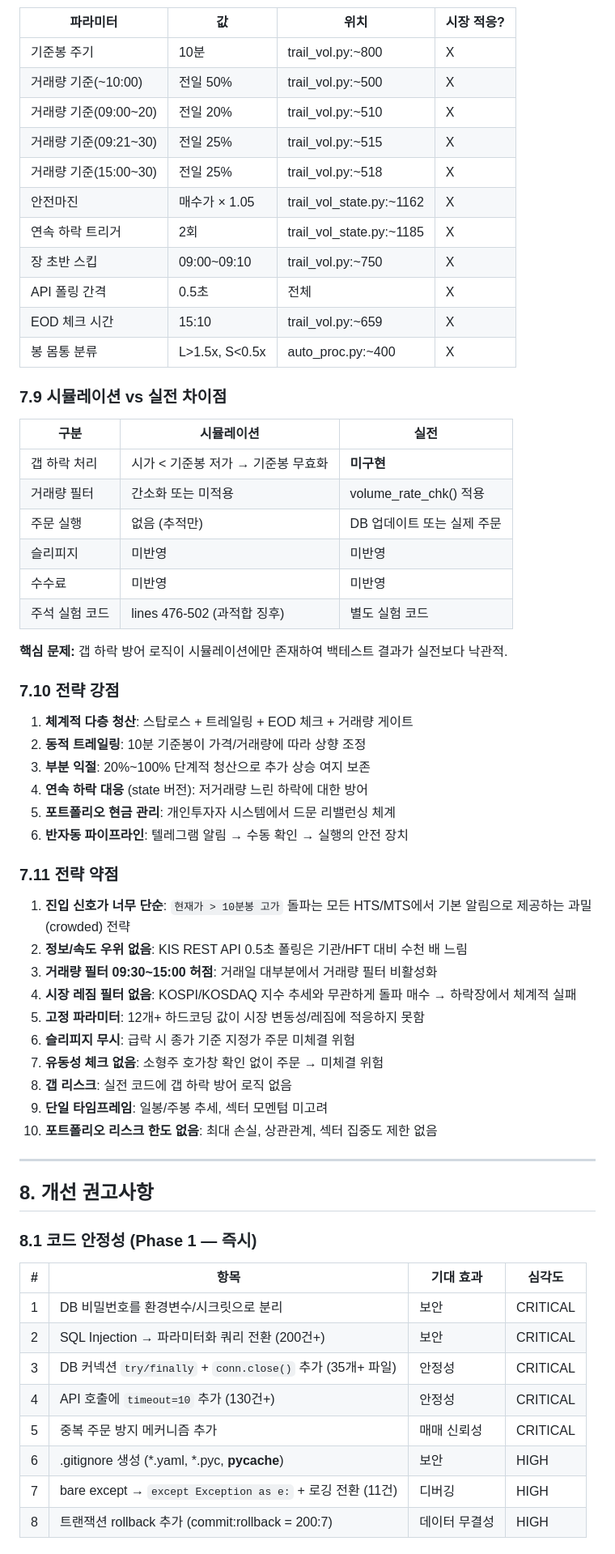
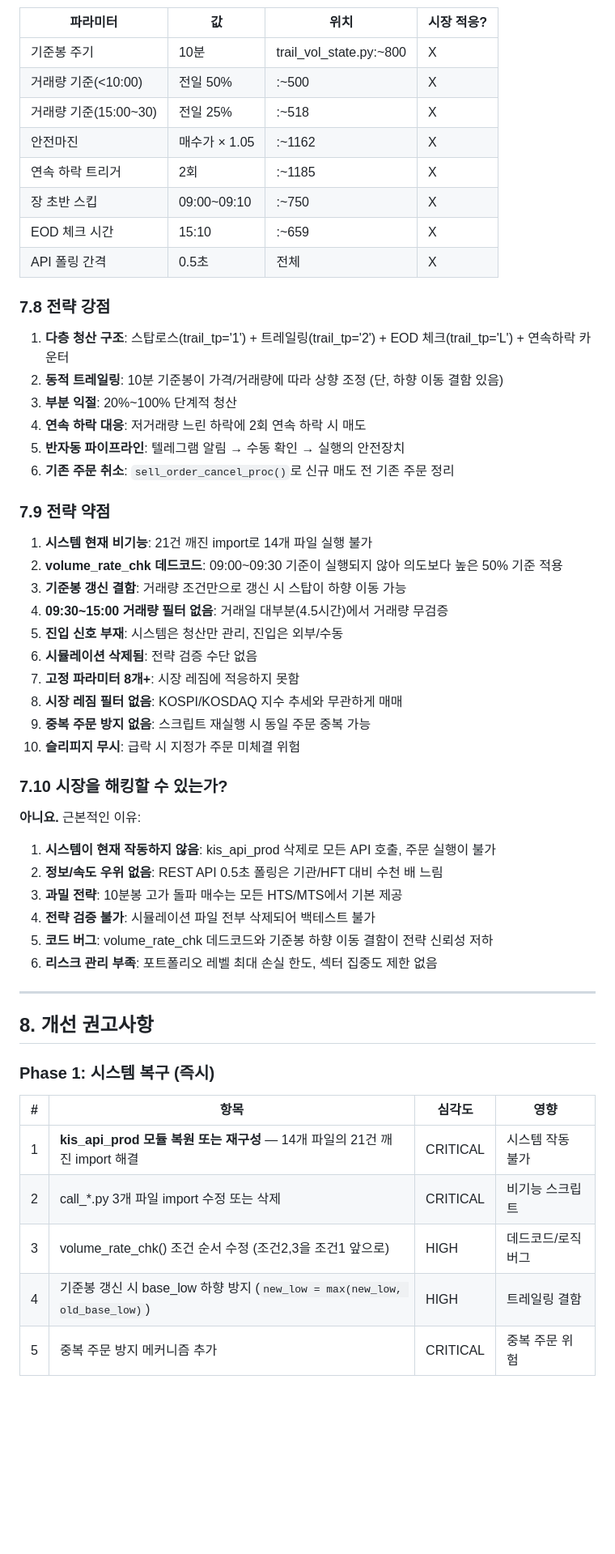
Before and after one commit to LeeSeungPhill/Batch, a Markdown page: CODE_ANALYSIS_REPORT.md, the part around one of its changes. Shown at 81% size. GitHub-like rendering; blank space fills up the shorter version.

```diff
--- a/CODE_ANALYSIS_REPORT.md
+++ b/CODE_ANALYSIS_REPORT.md
@@ -426,67 +322,59 @@ trail_vol.py 대비 추가 기능:
 
 | 파라미터 | 값 | 위치 | 시장 적응? |
 |---------|---|------|----------|
-| 기준봉 주기 | 10분 | trail_vol.py:~800 | X |
-| 거래량 기준(~10:00) | 전일 50% | trail_vol.py:~500 | X |
-| 거래량 기준(09:00~20) | 전일 20% | trail_vol.py:~510 | X |
-| 거래량 기준(09:21~30) | 전일 25% | trail_vol.py:~515 | X |
-| 거래량 기준(15:00~30) | 전일 25% | trail_vol.py:~518 | X |
-| 안전마진 | 매수가 × 1.05 | trail_vol_state.py:~1162 | X |
-| 연속 하락 트리거 | 2회 | trail_vol_state.py:~1185 | X |
-| 장 초반 스킵 | 09:00~09:10 | trail_vol.py:~750 | X |
+| 기준봉 주기 | 10분 | trail_vol_state.py:~800 | X |
+| 거래량 기준(<10:00) | 전일 50% | :~500 | X |
+| 거래량 기준(15:00~30) | 전일 25% | :~518 | X |
+| 안전마진 | 매수가 × 1.05 | :~1162 | X |
+| 연속 하락 트리거 | 2회 | :~1185 | X |
+| 장 초반 스킵 | 09:00~09:10 | :~750 | X |
+| EOD 체크 시간 | 15:10 | :~659 | X |
 | API 폴링 간격 | 0.5초 | 전체 | X |
-| EOD 체크 시간 | 15:10 | trail_vol.py:~659 | X |
-| 봉 몸통 분류 | L>1.5x, S<0.5x | auto_proc.py:~400 | X |
 
-### 7.9 시뮬레이션 vs 실전 차이점
+### 7.8 전략 강점
 
-| 구분 | 시뮬레이션 | 실전 |
-|------|----------|------|
-| 갭 하락 처리 | 시가 < 기준봉 저가 → 기준봉 무효화 | **미구현** |
-| 거래량 필터 | 간소화 또는 미적용 | volume_rate_chk() 적용 |
-| 주문 실행 | 없음 (추적만) | DB 업데이트 또는 실제 주문 |
-| 슬리피지 | 미반영 | 미반영 |
-| 수수료 | 미반영 | 미반영 |
-| 주석 실험 코드 | lines 476-502 (과적합 징후) | 별도 실험 코드 |
+1. **다층 청산 구조**: 스탑로스(trail_tp='1') + 트레일링(trail_tp='2') + EOD 체크(trail_tp='L') + 연속하락 카운터
+2. **동적 트레일링**: 10분 기준봉이 가격/거래량에 따라 상향 조정 (단, 하향 이동 결함 있음)
+3. **부분 익절**: 20%~100% 단계적 청산
+4. **연속 하락 대응**: 저거래량 느린 하락에 2회 연속 하락 시 매도
+5. **반자동 파이프라인**: 텔레그램 알림 → 수동 확인 → 실행의 안전장치
+6. **기존 주문 취소**: `sell_order_cancel_proc()`로 신규 매도 전 기존 주문 정리
 
-**핵심 문제:** 갭 하락 방어 로직이 시뮬레이션에만 존재하여 백테스트 결과가 실전보다 낙관적.
+### 7.9 전략 약점
 
-### 7.10 전략 강점
+1. **시스템 현재 비기능**: 21건 깨진 import로 14개 파일 실행 불가
+2. **volume_rate_chk 데드코드**: 09:00~09:30 기준이 실행되지 않아 의도보다 높은 50% 기준 적용
+3. **기준봉 갱신 결함**: 거래량 조건만으로 갱신 시 스탑이 하향 이동 가능
+4. **09:30~15:00 거래량 필터 없음**: 거래일 대부분(4.5시간)에서 거래량 무검증
+5. **진입 신호 부재**: 시스템은 청산만 관리, 진입은 외부/수동
+6. **시뮬레이션 삭제됨**: 전략 검증 수단 없음
+7. **고정 파라미터 8개+**: 시장 레짐에 적응하지 못함
+8. **시장 레짐 필터 없음**: KOSPI/KOSDAQ 지수 추세와 무관하게 매매
+9. **중복 주문 방지 없음**: 스크립트 재실행 시 동일 주문 중복 가능
+10. **슬리피지 무시**: 급락 시 지정가 주문 미체결 위험
 
-1. **체계적 다층 청산**: 스탑로스 + 트레일링 + EOD 체크 + 거래량 게이트
-2. **동적 트레일링**: 10분 기준봉이 가격/거래량에 따라 상향 조정
-3. **부분 익절**: 20%~100% 단계적 청산으로 추가 상승 여지 보존
-4. **연속 하락 대응** (state 버전): 저거래량 느린 하락에 대한 방어
-5. **포트폴리오 현금 관리**: 개인투자자 시스템에서 드문 리밸런싱 체계
-6. **반자동 파이프라인**: 텔레그램 알림 → 수동 확인 → 실행의 안전 장치
+### 7.10 시장을 해킹할 수 있는가?
 
-### 7.11 전략 약점
+**아니요.** 근본적인 이유:
 
-1. **진입 신호가 너무 단순**: `현재가 > 10분봉 고가` 돌파는 모든 HTS/MTS에서 기본 알림으로 제공하는 과밀(crowded) 전략
-2. **정보/속도 우위 없음**: KIS REST API 0.5초 폴링은 기관/HFT 대비 수천 배 느림
-3. **거래량 필터 09:30~15:00 허점**: 거래일 대부분에서 거래량 필터 비활성화
-4. **시장 레짐 필터 없음**: KOSPI/KOSDAQ 지수 추세와 무관하게 돌파 매수 → 하락장에서 체계적 실패
-5. **고정 파라미터**: 12개+ 하드코딩 값이 시장 변동성/레짐에 적응하지 못함
-6. **슬리피지 무시**: 급락 시 종가 기준 지정가 주문 미체결 위험
-7. **유동성 체크 없음**: 소형주 호가창 확인 없이 주문 → 미체결 위험
-8. **갭 리스크**: 실전 코드에 갭 하락 방어 로직 없음
-9. **단일 타임프레임**: 일봉/주봉 추세, 섹터 모멘텀 미고려
-10. **포트폴리오 리스크 한도 없음**: 최대 손실, 상관관계, 섹터 집중도 제한 없음
+1. **시스템이 현재 작동하지 않음**: kis_api_prod 삭제로 모든 API 호출, 주문 실행이 불가
+2. **정보/속도 우위 없음**: REST API 0.5초 폴링은 기관/HFT 대비 수천 배 느림
+3. **과밀 전략**: 10분봉 고가 돌파 매수는 모든 HTS/MTS에서 기본 제공
+4. **전략 검증 불가**: 시뮬레이션 파일 전부 삭제되어 백테스트 불가
+5. **코드 버그**: volume_rate_chk 데드코드와 기준봉 하향 이동 결함이 전략 신뢰성 저하
+6. **리스크 관리 부족**: 포트폴리오 레벨 최대 손실 한도, 섹터 집중도 제한 없음
 
 ---
 
 ## 8. 개선 권고사항
 
-### 8.1 코드 안정성 (Phase 1 — 즉시)
+### Phase 1: 시스템 복구 (즉시)
 
-| # | 항목 | 기대 효과 | 심각도 |
-|---|------|-----------|--------|
-| 1 | DB 비밀번호를 환경변수/시크릿으로 분리 | 보안 | CRITICAL |
-| 2 | SQL Injection → 파라미터화 쿼리 전환 (200건+) | 보안 | CRITICAL |
-| 3 | DB 커넥션 `try/finally` + `conn.close()` 추가 (35개+ 파일) | 안정성 | CRITICAL |
-| 4 | API 호출에 `timeout=10` 추가 (130건+) | 안정성 | CRITICAL |
-| 5 | 중복 주문 방지 메커니즘 추가 | 매매 신뢰성 | CRITICAL |
-| 6 | .gitignore 생성 (*.yaml, *.pyc, __pycache__) | 보안 | HIGH |
-| 7 | bare except → `except Exception as e:` + 로깅 전환 (11건) | 디버깅 | HIGH |
-| 8 | 트랜잭션 rollback 추가 (commit:rollback = 200:7) | 데이터 무결성 | HIGH |
+| # | 항목 | 심각도 | 영향 |
+|---|------|--------|------|
+| 1 | **kis_api_prod 모듈 복원 또는 재구성** — 14개 파일의 21건 깨진 import 해결 | CRITICAL | 시스템 작동 불가 |
+| 2 | call_*.py 3개 파일 import 수정 또는 삭제 | CRITICAL | 비기능 스크립트 |
+| 3 | volume_rate_chk() 조건 순서 수정 (조건2,3을 조건1 앞으로) | HIGH | 데드코드/로직 버그 |
+| 4 | 기준봉 갱신 시 base_low 하향 방지 (`new_low = max(new_low, old_base_low)`) | HIGH | 트레일링 결함 |
+| 5 | 중복 주문 방지 메커니즘 추가 | CRITICAL | 중복 주문 위험 |
 
```
Also changed, not shown: other parts of CODE_ANALYSIS_REPORT.md (+256 -362 lines).
